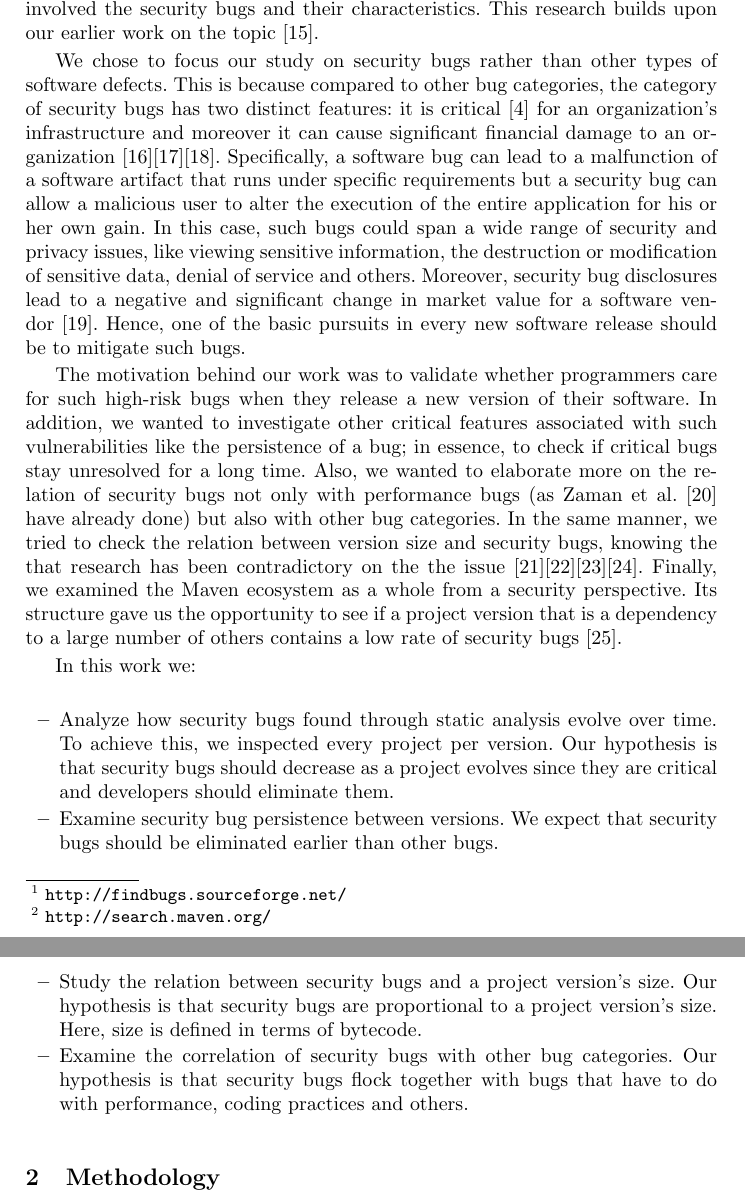
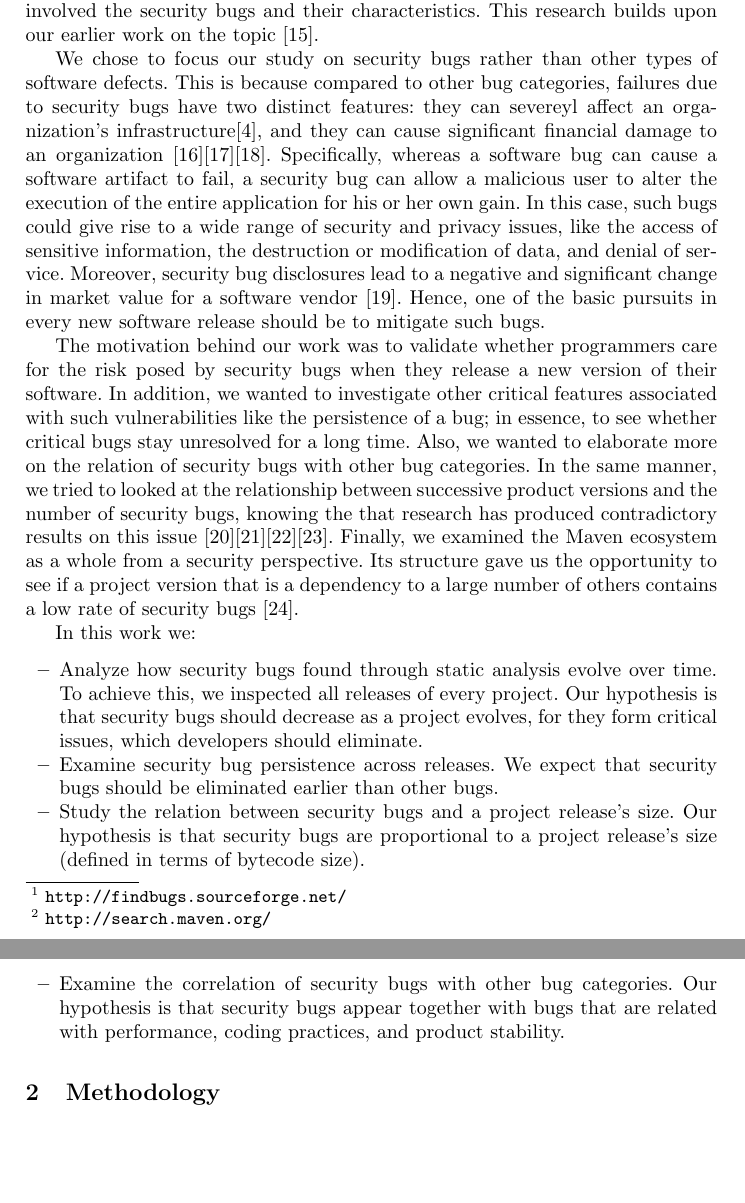
Before and after one commit to bkarak/evol_security_publication_2012, a LaTeX thesis (docs/evol.tex): two parts of pages 2 and 3 of 20, joined at a grey line, cut so that both start at the same text, the shorter picture padded with empty space. Compiled offline with pdfLaTeX.

Commit message:
Copy-edit introduction

```diff
--- a/docs/evol.tex
+++ b/docs/evol.tex
@@ -77,16 +77,19 @@ This research builds upon our earlier work on the topic~\cite{MGS12}.
 
 We chose to focus our study on security bugs rather than other types of
 software defects. This is because compared to other bug categories,
-the category of security bugs has two distinct features: it is critical~\cite{SZ12}
-for an organization's infrastructure
-and moreover it can cause significant financial damage to
+failures due to security bugs have two distinct features:
+they can severeyl affect an organization's infrastructure\cite{SZ12}, and
+they can cause significant financial damage to
 an organization~\cite{TH04}\cite{BCL08}\cite{R06}.
-Specifically, a software bug can
-lead to a malfunction of a software artifact that runs under specific
-requirements but a security bug can allow a malicious user to alter the execution
-of the entire application for his or her own gain. In this case, such bugs could span a wide
-range of security and privacy issues, like viewing sensitive information, the destruction or
-modification of sensitive data, denial of service and others.
+Specifically,
+whereas a software bug can cause a software artifact to fail,
+a security bug can allow a malicious user to alter the execution
+of the entire application for his or her own gain.
+In this case, such bugs could give rise to a wide
+range of security and privacy issues, like
+the access of sensitive information,
+the destruction or modification of data, and
+denial of service.
 Moreover, security bug disclosures lead to a negative and significant change
 in market value for a software vendor~\cite{TW07}.
 Hence, one of the basic pursuits in every new software release should
@@ -94,14 +97,15 @@ be to mitigate such bugs.
 
 % @dimitro: say why we did this work, not how we did it
 The motivation behind our work was to validate whether programmers care for
-such high-risk bugs when they release a new version of their software. In
-addition, we wanted to investigate other critical features associated with such
-vulnerabilities like the persistence of a bug; in essence, to check if critical bugs stay
-unresolved for a long time. Also, we wanted to elaborate more on the relation of security
-bugs not only with performance bugs (as Zaman et al.~\cite{ZAH11} have already
-done) but also with other bug categories. In the same manner, we tried to check
-the relation between version size and security bugs, knowing the
-that research has been contradictory on the the
+the risk posed by security bugs when they release a new version of their software.
+In addition, we wanted to investigate other critical features associated with such
+vulnerabilities like the persistence of a bug;
+in essence, to see whether critical bugs stay unresolved for a long time.
+Also, we wanted to elaborate more on the relation of security
+bugs with other bug categories.
+In the same manner, we tried to looked at the relationship
+between successive product versions and the number of security bugs,
+knowing the that research has produced contradictory results on this
 issue~\cite{BP84}\cite{SYTP85}\cite{NBZ06}\cite{GKMS00}.
 Finally, we examined the Maven ecosystem as a whole from a security
 perspective. Its structure gave us the opportunity to see if a project version that is a dependency to
@@ -112,23 +116,23 @@ a large number of others contains a low rate of security bugs~\cite{MW10}.
 In this work we:
 \begin{itemize}
 	\item Analyze how security bugs found through static analysis
-evolve over time. To achieve this, we inspected every project per version.
-Our hypothesis is that security bugs should decrease as a project evolves since
-they are critical and developers should eliminate them.
+evolve over time. To achieve this, we inspected all releases of every project.
+Our hypothesis is that security bugs should decrease as a project evolves,
+for they form critical issues, which developers should eliminate.
 %We present evidence that defect counts remain relatively stable
 %across project revisions.
-	\item Examine security bug persistence between versions.
+	\item Examine security bug persistence across releases.
 We expect that security bugs should be eliminated earlier than other bugs.
 %We find that a specific defect remains unfixed on average
 %for 3 revisions.
 	\item Study the relation between security bugs and a project
-version's size. Our hypothesis is that security bugs are proportional to a project
-version's size. Here, size is defined in terms of bytecode.
+release's size. Our hypothesis is that security bugs are proportional to a project
+release's size (defined in terms of bytecode size).
 %We show that many defect types are correlated with the project's
 %size (with the notable exception of high-risk security defects).
 	\item Examine the correlation of security bugs with other bug categories.
-Our hypothesis is that security bugs flock together with bugs that
-have to do with performance, coding practices and others.
+Our hypothesis is that security bugs appear together with bugs that
+are related with performance, coding practices, and product stability.
 %We show that a code base can have defect hotspots.
 %	\item The relation of software dependencies and security bugs. Our
 %hypothesis is that an artifact that is a dependency of many other artifacts
```
